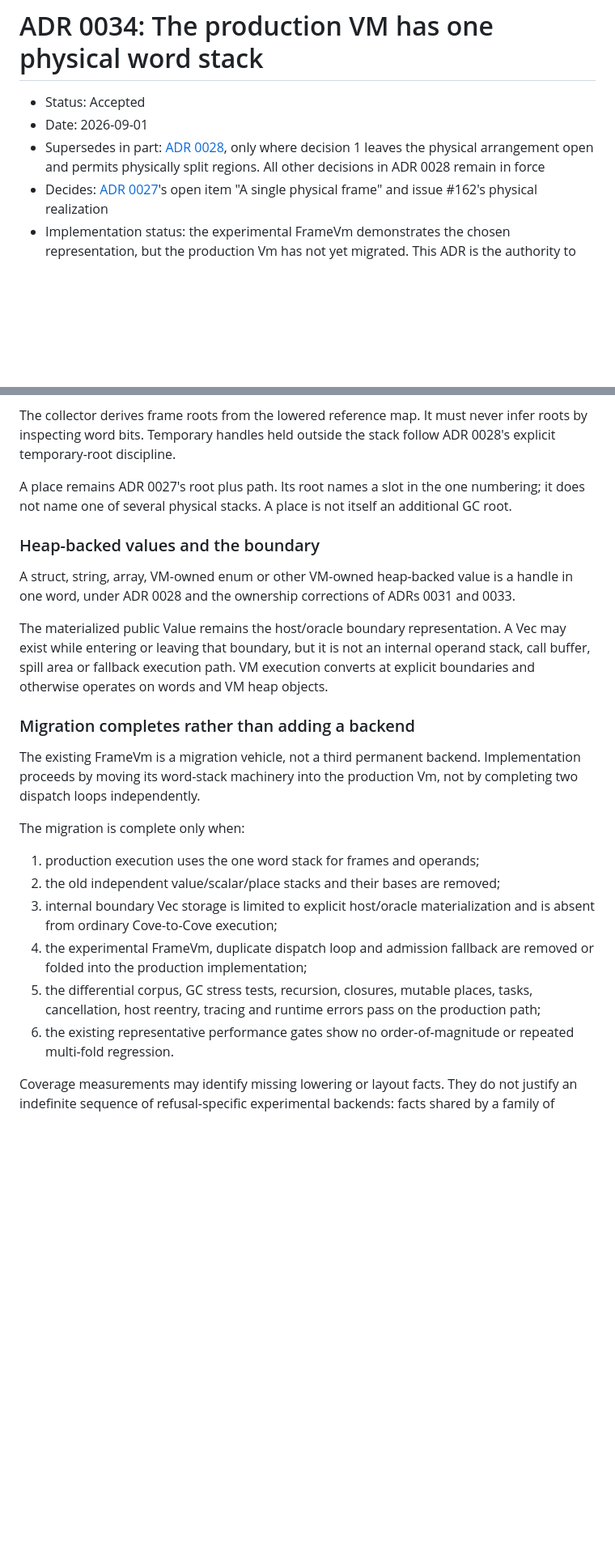
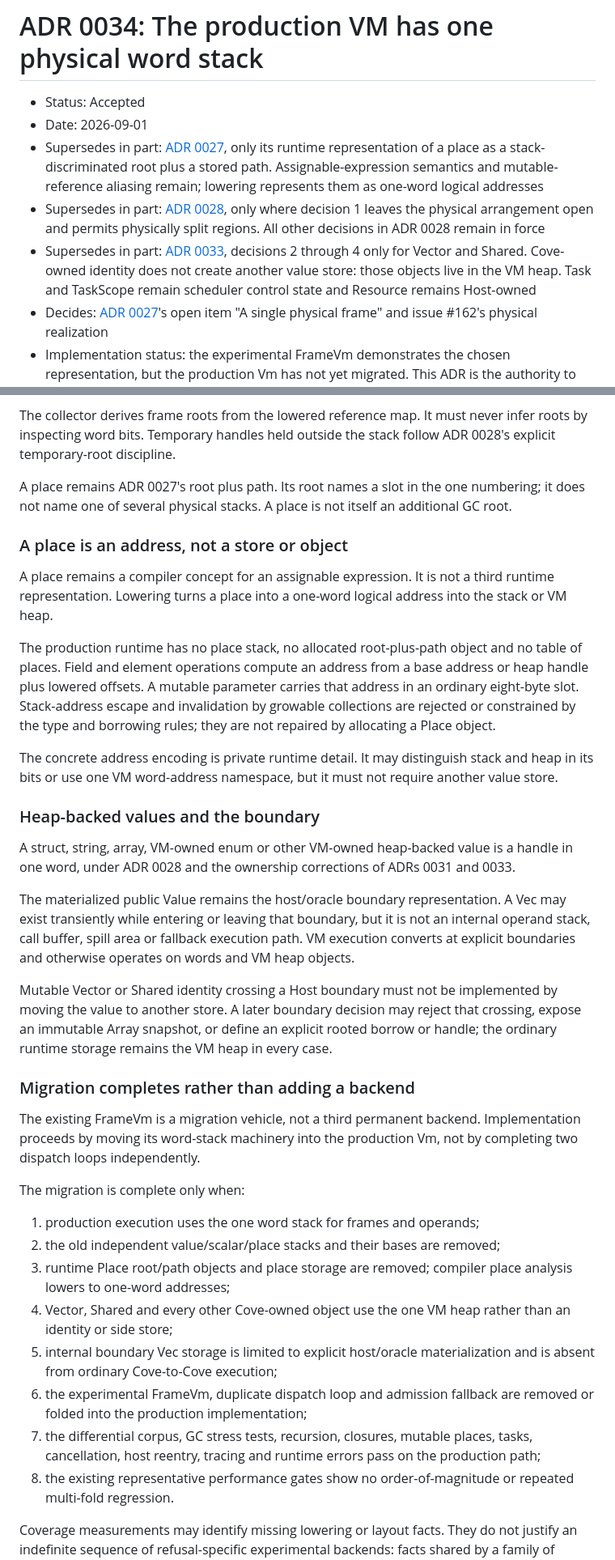
Before and after one commit to myuon/cove, a Markdown page: docs/adr/0034-one-physical-word-stack.md, 2 parts joined by grey strips. Shown at 81% size. Drawn GitHub-style; blank space fills up the shorter version.

Commit message:
docs(adr): restrict Cove values to stack and heap

```diff
--- a/docs/adr/0034-one-physical-word-stack.md
+++ b/docs/adr/0034-one-physical-word-stack.md
@@ -3,9 +3,19 @@
 - Status: Accepted
 - Date: 2026-09-01
 - Supersedes in part:
+  [ADR 0027](0027-a-place-and-a-capture-name-a-slot.md), only its runtime
+  representation of a place as a stack-discriminated root plus a stored path.
+  Assignable-expression semantics and mutable-reference aliasing remain;
+  lowering represents them as one-word logical addresses
+- Supersedes in part:
   [ADR 0028](0028-five-representations-and-one-is-public.md), only where
   decision 1 leaves the physical arrangement open and permits physically split
   regions. All other decisions in ADR 0028 remain in force
+- Supersedes in part:
+  [ADR 0033](0033-an-identity-is-not-a-vm-heap-object.md), decisions 2 through
+  4 only for Vector and Shared. Cove-owned identity does not create another
+  value store: those objects live in the VM heap. Task and TaskScope remain
+  scheduler control state and Resource remains Host-owned
 - Decides:
   [ADR 0027](0027-a-place-and-a-capture-name-a-slot.md)'s open item
   "A single physical frame" and issue #162's physical realization
@@ -101,6 +137,23 @@ A place remains ADR 0027's root plus path. Its root names a slot in the one
 numbering; it does not name one of several physical stacks. A place is not
 itself an additional GC root.
 
+### A place is an address, not a store or object
+
+A place remains a compiler concept for an assignable expression. It is not a
+third runtime representation. Lowering turns a place into a one-word logical
+address into the stack or VM heap.
+
+The production runtime has no place stack, no allocated root-plus-path object
+and no table of places. Field and element operations compute an address from a
+base address or heap handle plus lowered offsets. A mutable parameter carries
+that address in an ordinary eight-byte slot. Stack-address escape and
+invalidation by growable collections are rejected or constrained by the type
+and borrowing rules; they are not repaired by allocating a Place object.
+
+The concrete address encoding is private runtime detail. It may distinguish
+stack and heap in its bits or use one VM word-address namespace, but it must
+not require another value store.
+
 ### Heap-backed values and the boundary
 
 A struct, string, array, VM-owned enum or other VM-owned heap-backed value is a
@@ -108,10 +161,16 @@ handle in one word, under ADR 0028 and the ownership corrections of ADRs 0031
 and 0033.
 
 The materialized public Value remains the host/oracle boundary representation.
-A Vec<Value> may exist while entering or leaving that boundary, but it is not
-an internal operand stack, call buffer, spill area or fallback execution path.
-VM execution converts at explicit boundaries and otherwise operates on words
-and VM heap objects.
+A Vec<Value> may exist transiently while entering or leaving that boundary,
+but it is not an internal operand stack, call buffer, spill area or fallback
+execution path. VM execution converts at explicit boundaries and otherwise
+operates on words and VM heap objects.
+
+Mutable Vector or Shared identity crossing a Host boundary must not be
+implemented by moving the value to another store. A later boundary decision
+may reject that crossing, expose an immutable Array snapshot, or define an
+explicit rooted borrow or handle; the ordinary runtime storage remains the VM
+heap in every case.
 
 ### Migration completes rather than adding a backend
 
@@ -123,14 +182,18 @@ The migration is complete only when:
 
 1. production execution uses the one word stack for frames and operands;
 2. the old independent value/scalar/place stacks and their bases are removed;
-3. internal boundary Vec<Value> storage is limited to explicit host/oracle
+3. runtime Place root/path objects and place storage are removed; compiler
+   place analysis lowers to one-word addresses;
+4. Vector, Shared and every other Cove-owned object use the one VM heap rather
+   than an identity or side store;
+5. internal boundary Vec<Value> storage is limited to explicit host/oracle
    materialization and is absent from ordinary Cove-to-Cove execution;
-4. the experimental FrameVm, duplicate dispatch loop and admission fallback
+6. the experimental FrameVm, duplicate dispatch loop and admission fallback
    are removed or folded into the production implementation;
-5. the differential corpus, GC stress tests, recursion, closures, mutable
+7. the differential corpus, GC stress tests, recursion, closures, mutable
    places, tasks, cancellation, host reentry, tracing and runtime errors pass
    on the production path;
-6. the existing representative performance gates show no order-of-magnitude
+8. the existing representative performance gates show no order-of-magnitude
    or repeated multi-fold regression.
 
 Coverage measurements may identify missing lowering or layout facts. They do
```
Also changed, not shown: other parts of docs/adr/0034-one-physical-word-stack.md (+28 -1 lines).
